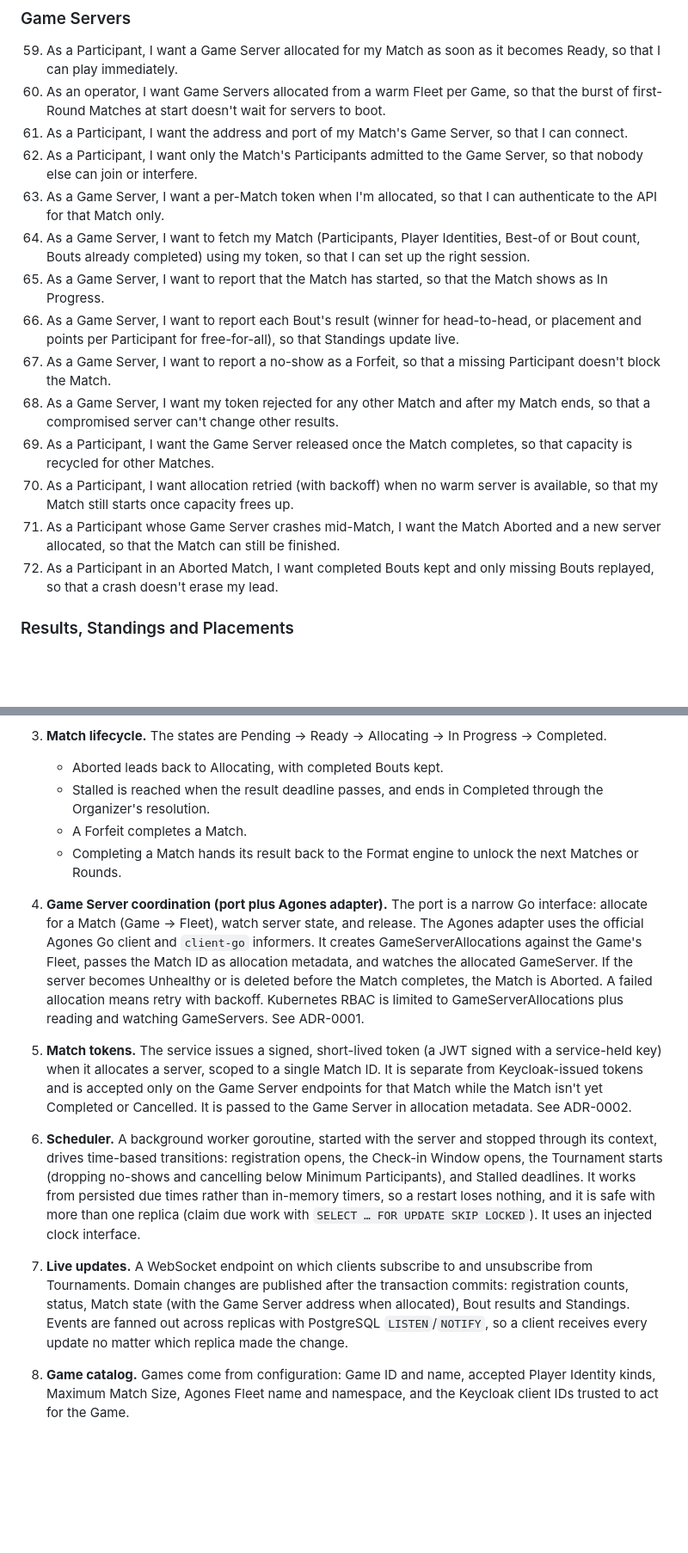
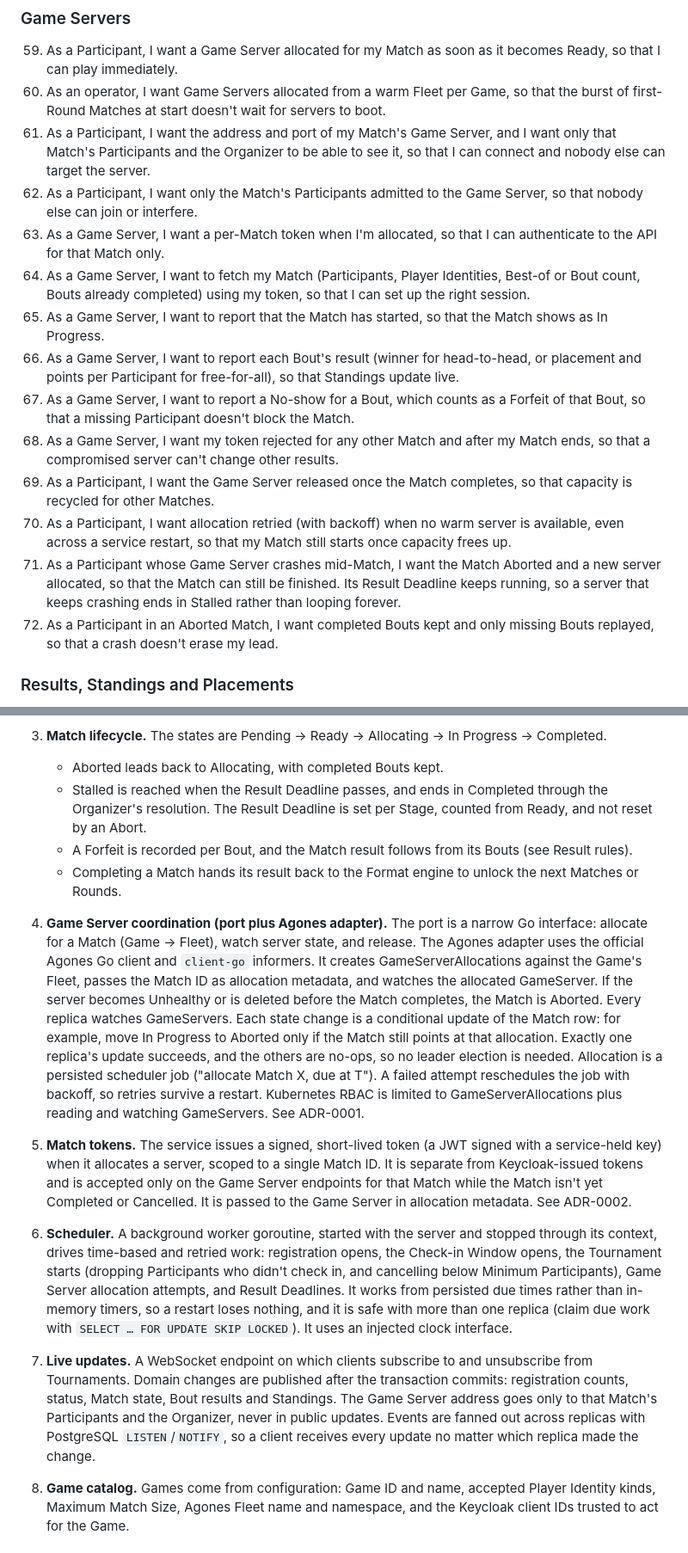
Before and after one commit to CouchPartyGames/OpenTournament, a Markdown page: docs/specs/0001-realtime-tournaments-v1.md, 2 parts joined by grey strips. Shown at 86% size. GitHub-like rendering; blank space fills up the shorter version.

Commit message:
chore: update context

```diff
--- a/docs/specs/0001-realtime-tournaments-v1.md
+++ b/docs/specs/0001-realtime-tournaments-v1.md
@@ -102,17 +101,17 @@ See `CONTEXT.md` for the vocabulary used throughout, and ADR-0001 and ADR-0002 f
 
 59. As a Participant, I want a Game Server allocated for my Match as soon as it becomes Ready, so that I can play immediately.
 60. As an operator, I want Game Servers allocated from a warm Fleet per Game, so that the burst of first-Round Matches at start doesn't wait for servers to boot.
-61. As a Participant, I want the address and port of my Match's Game Server, so that I can connect.
+61. As a Participant, I want the address and port of my Match's Game Server, and I want only that Match's Participants and the Organizer to be able to see it, so that I can connect and nobody else can target the server.
 62. As a Participant, I want only the Match's Participants admitted to the Game Server, so that nobody else can join or interfere.
 63. As a Game Server, I want a per-Match token when I'm allocated, so that I can authenticate to the API for that Match only.
 64. As a Game Server, I want to fetch my Match (Participants, Player Identities, Best-of or Bout count, Bouts already completed) using my token, so that I can set up the right session.
 65. As a Game Server, I want to report that the Match has started, so that the Match shows as In Progress.
 66. As a Game Server, I want to report each Bout's result (winner for head-to-head, or placement and points per Participant for free-for-all), so that Standings update live.
-67. As a Game Server, I want to report a no-show as a Forfeit, so that a missing Participant doesn't block the Match.
+67. As a Game Server, I want to report a No-show for a Bout, which counts as a Forfeit of that Bout, so that a missing Participant doesn't block the Match.
 68. As a Game Server, I want my token rejected for any other Match and after my Match ends, so that a compromised server can't change other results.
 69. As a Participant, I want the Game Server released once the Match completes, so that capacity is recycled for other Matches.
-70. As a Participant, I want allocation retried (with backoff) when no warm server is available, so that my Match still starts once capacity frees up.
-71. As a Participant whose Game Server crashes mid-Match, I want the Match Aborted and a new server allocated, so that the Match can still be finished.
+70. As a Participant, I want allocation retried (with backoff) when no warm server is available, even across a service restart, so that my Match still starts once capacity frees up.
+71. As a Participant whose Game Server crashes mid-Match, I want the Match Aborted and a new server allocated, so that the Match can still be finished. Its Result Deadline keeps running, so a server that keeps crashing ends in Stalled rather than looping forever.
 72. As a Participant in an Aborted Match, I want completed Bouts kept and only missing Bouts replayed, so that a crash doesn't erase my lead.
 
 ### Results, Standings and Placements
@@ -178,13 +177,13 @@ See `CONTEXT.md` for the vocabulary used throughout, and ADR-0001 and ADR-0002 f
 2. **Tournament aggregate and lifecycle.** Status moves Draft → Registration Open → Check-in (only if enabled) → Running → Completed, and Cancelled is reachable from any status before Completed. It enforces the settings freeze, Capacity, Minimum Participants, accepted Player Identity kinds and uniqueness per Player Identity. It also creates Stages and Groups by calling the Format engine, and advances Stages.
 3. **Match lifecycle.** The states are Pending → Ready → Allocating → In Progress → Completed.
    - Aborted leads back to Allocating, with completed Bouts kept.
-   - Stalled is reached when the result deadline passes, and ends in Completed through the Organizer's resolution.
-   - A Forfeit completes a Match.
+   - Stalled is reached when the Result Deadline passes, and ends in Completed through the Organizer's resolution. The Result Deadline is set per Stage, counted from Ready, and not reset by an Abort.
+   - A Forfeit is recorded per Bout, and the Match result follows from its Bouts (see Result rules).
    - Completing a Match hands its result back to the Format engine to unlock the next Matches or Rounds.
-4. **Game Server coordination (port plus Agones adapter).** The port is a narrow Go interface: allocate for a Match (Game → Fleet), watch server state, and release. The Agones adapter uses the official Agones Go client and `client-go` informers. It creates GameServerAllocations against the Game's Fleet, passes the Match ID as allocation metadata, and watches the allocated GameServer. If the server becomes Unhealthy or is deleted before the Match completes, the Match is Aborted. A failed allocation means retry with backoff. Kubernetes RBAC is limited to GameServerAllocations plus reading and watching GameServers. See ADR-0001.
+4. **Game Server coordination (port plus Agones adapter).** The port is a narrow Go interface: allocate for a Match (Game → Fleet), watch server state, and release. The Agones adapter uses the official Agones Go client and `client-go` informers. It creates GameServerAllocations against the Game's Fleet, passes the Match ID as allocation metadata, and watches the allocated GameServer. If the server becomes Unhealthy or is deleted before the Match completes, the Match is Aborted. Every replica watches GameServers. Each state change is a conditional update of the Match row: for example, move In Progress to Aborted only if the Match still points at that allocation. Exactly one replica's update succeeds, and the others are no-ops, so no leader election is needed. Allocation is a persisted scheduler job ("allocate Match X, due at T"). A failed attempt reschedules the job with backoff, so retries survive a restart. Kubernetes RBAC is limited to GameServerAllocations plus reading and watching GameServers. See ADR-0001.
 5. **Match tokens.** The service issues a signed, short-lived token (a JWT signed with a service-held key) when it allocates a server, scoped to a single Match ID. It is separate from Keycloak-issued tokens and is accepted only on the Game Server endpoints for that Match while the Match isn't yet Completed or Cancelled. It is passed to the Game Server in allocation metadata. See ADR-0002.
-6. **Scheduler.** A background worker goroutine, started with the server and stopped through its context, drives time-based transitions: registration opens, the Check-in Window opens, the Tournament starts (dropping no-shows and cancelling below Minimum Participants), and Stalled deadlines. It works from persisted due times rather than in-memory timers, so a restart loses nothing, and it is safe with more than one replica (claim due work with `SELECT … FOR UPDATE SKIP LOCKED`). It uses an injected clock interface.
-7. **Live updates.** A WebSocket endpoint on which clients subscribe to and unsubscribe from Tournaments. Domain changes are published after the transaction commits: registration counts, status, Match state (with the Game Server address when allocated), Bout results and Standings. Events are fanned out across replicas with PostgreSQL `LISTEN`/`NOTIFY`, so a client receives every update no matter which replica made the change.
+6. **Scheduler.** A background worker goroutine, started with the server and stopped through its context, drives time-based and retried work: registration opens, the Check-in Window opens, the Tournament starts (dropping Participants who didn't check in, and cancelling below Minimum Participants), Game Server allocation attempts, and Result Deadlines. It works from persisted due times rather than in-memory timers, so a restart loses nothing, and it is safe with more than one replica (claim due work with `SELECT … FOR UPDATE SKIP LOCKED`). It uses an injected clock interface.
+7. **Live updates.** A WebSocket endpoint on which clients subscribe to and unsubscribe from Tournaments. Domain changes are published after the transaction commits: registration counts, status, Match state, Bout results and Standings. The Game Server address goes only to that Match's Participants and the Organizer, never in public updates. Events are fanned out across replicas with PostgreSQL `LISTEN`/`NOTIFY`, so a client receives every update no matter which replica made the change.
 8. **Game catalog.** Games come from configuration: Game ID and name, accepted Player Identity kinds, Maximum Match Size, Agones Fleet name and namespace, and the Keycloak client IDs trusted to act for the Game.
 
 ### Authentication and authorization
```
Also changed, not shown: other parts of docs/specs/0001-realtime-tournaments-v1.md (+10 -9 lines), CONTEXT.md (+14 -6 lines).
